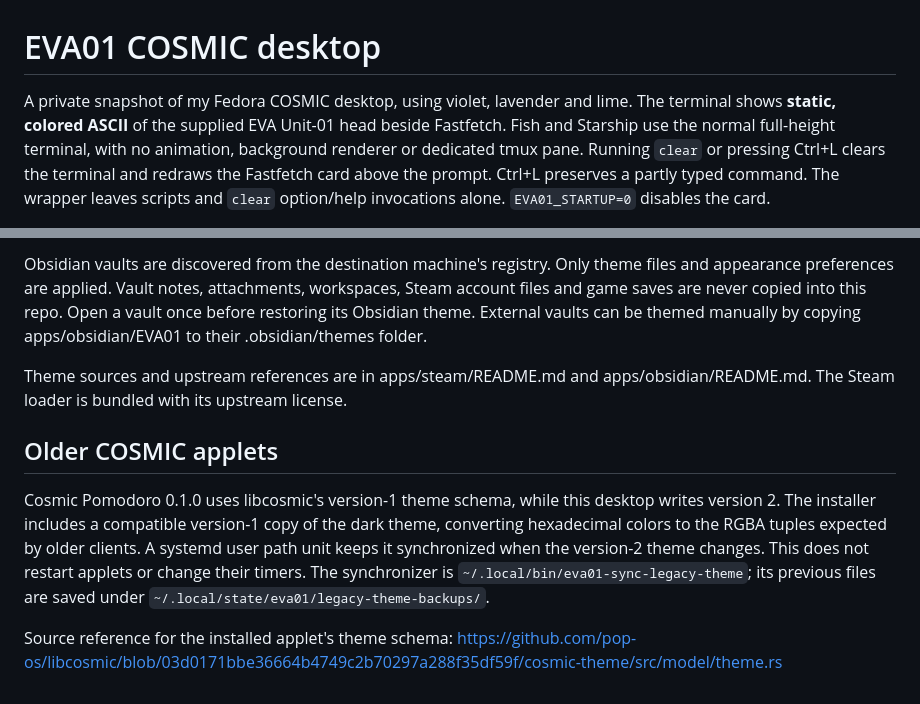
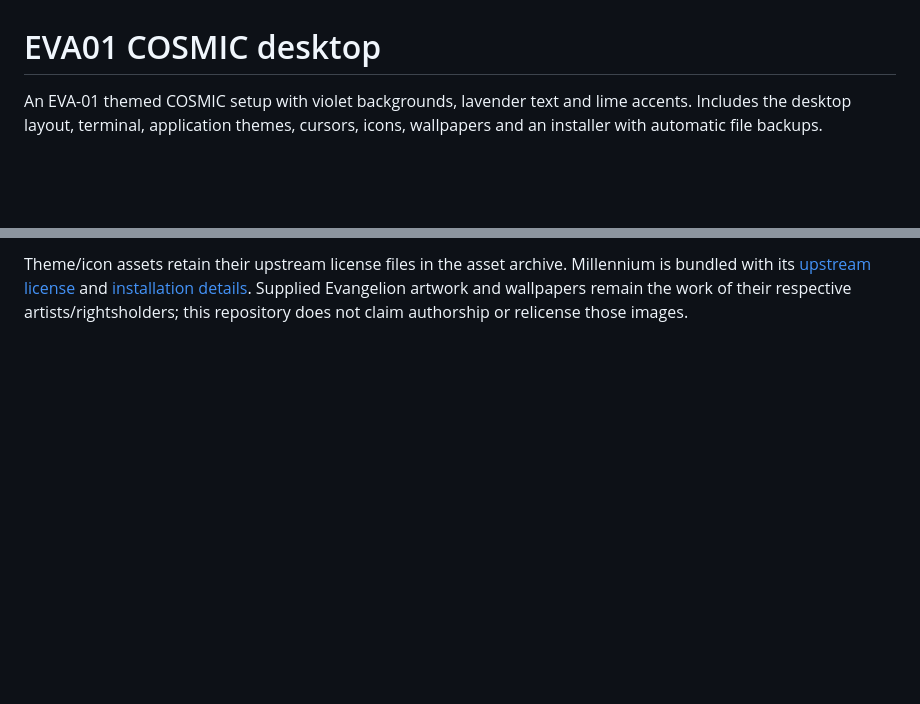
Before and after one commit to Mfvesaw/eva01-cosmic-dotfiles, a Markdown page: README.md, 2 parts joined by grey strips. Rendered like a GitHub page; blank space fills up the shorter version.

```diff
--- a/README.md
+++ b/README.md
@@ -1,10 +1,6 @@
 # EVA01 COSMIC desktop
 
-A private snapshot of my Fedora COSMIC desktop, using violet, lavender and lime.
-The terminal shows **static, colored ASCII** of the supplied EVA Unit-01 head
-beside Fastfetch. Fish and Starship use the normal full-height terminal, with
-no animation, background renderer or dedicated tmux pane. Running `clear` or
-pressing Ctrl+L clears the terminal and redraws the Fastfetch card above the
-prompt. Ctrl+L preserves a partly typed command. The wrapper leaves scripts
-and `clear` option/help invocations alone. `EVA01_STARTUP=0` disables the card.
+An EVA-01 themed COSMIC setup with violet backgrounds, lavender text and lime
+accents. Includes the desktop layout, terminal, application themes, cursors,
+icons, wallpapers and an installer with automatic file backups.
 
@@ -138,21 +110,5 @@ Steam hooks/launcher files have their own backups under
-Obsidian vaults are discovered from the destination machine's registry. Only
-theme files and appearance preferences are applied. Vault notes, attachments,
-workspaces, Steam account files and game saves are never copied into this repo.
-Open a vault once before restoring its Obsidian theme. External vaults can be
-themed manually by copying apps/obsidian/EVA01 to their .obsidian/themes folder.
-
-Theme sources and upstream references are in apps/steam/README.md and
-apps/obsidian/README.md. The Steam loader is bundled with its upstream license.
-
-## Older COSMIC applets
-
-Cosmic Pomodoro 0.1.0 uses libcosmic's version-1 theme schema, while this desktop
-writes version 2. The installer includes a compatible version-1 copy of the dark
-theme, converting hexadecimal colors to the RGBA tuples expected by older clients.
-A systemd user path unit keeps it synchronized when the version-2 theme changes.
-This does not restart applets or change their timers. The synchronizer is
-`~/.local/bin/eva01-sync-legacy-theme`; its previous files are saved under
-`~/.local/state/eva01/legacy-theme-backups/`.
-
-Source reference for the installed applet's theme schema:
-https://github.com/pop-os/libcosmic/blob/03d0171bbe36664b4749c2b70297a288f35df59f/cosmic-theme/src/model/theme.rs
+Theme/icon assets retain their upstream license files in the asset archive.
+Millennium is bundled with its [upstream license](apps/steam/MILLENNIUM-LICENSE)
+and [installation details](apps/steam/README.md). Supplied Evangelion artwork
+and wallpapers remain the work of their respective artists/rightsholders;
+this repository does not claim authorship or relicense those images.
```
Also changed, not shown: other parts of README.md (+76 -100 lines), docs/INSTALL.md (added, +146 -0 lines), metadata/VALIDATION.md (+8 -0 lines), wallpapers/README.md (added, +20 -0 lines), wallpapers/purple-nebula.jpg (added), 5 other files.
